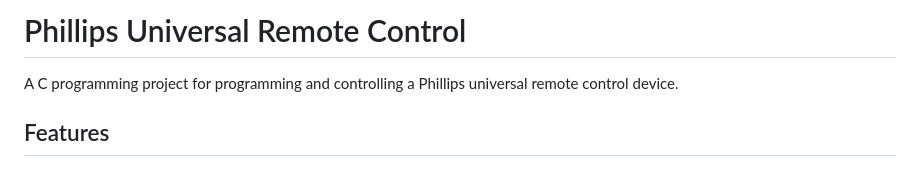
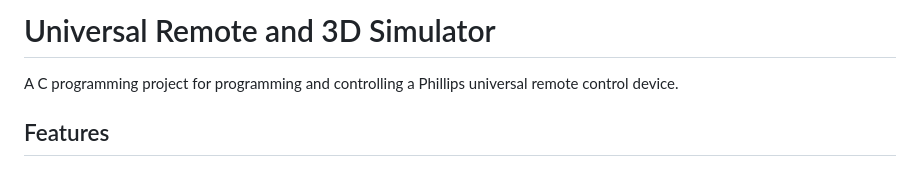
Before and after one commit to jrb00013/universal-remote-simulator, a Markdown page: README.md, the part around the change. Drawn GitHub-style.

```diff
--- a/README.md
+++ b/README.md
@@ -1,4 +1,4 @@
-# Phillips Universal Remote Control
+# Universal Remote and 3D Simulator
 
 A C programming project for programming and controlling a Phillips universal remote control device.
 
```
